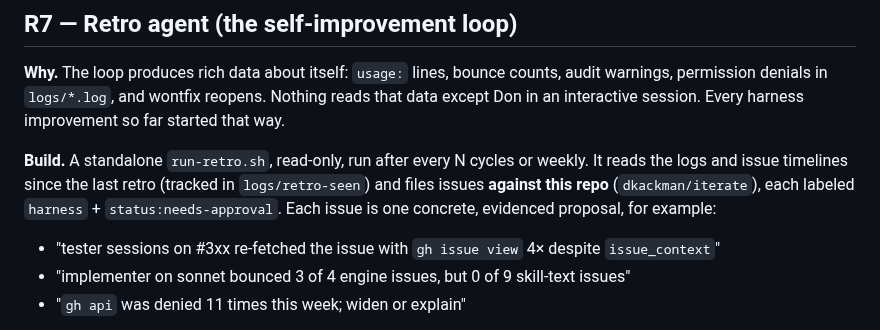
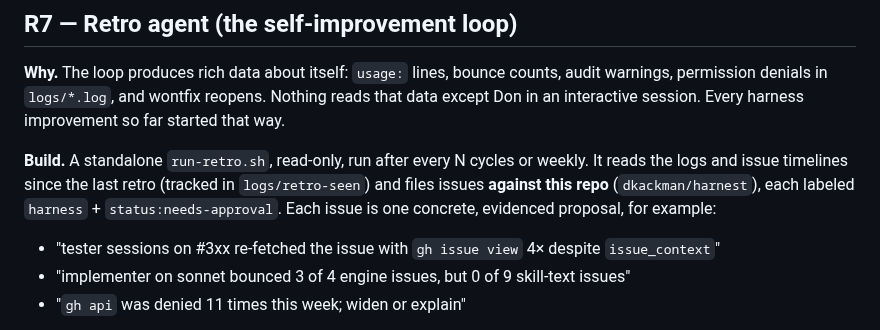
Before and after one commit to dkackman/harnest, a Markdown page: HARNESS-ROADMAP.md, the part around the change. Drawn GitHub-style.

```diff
--- a/HARNESS-ROADMAP.md
+++ b/HARNESS-ROADMAP.md
@@ -225,7 +225,7 @@ except Don in an interactive session. Every harness improvement so far started t
 
 **Build.** A standalone `run-retro.sh`, read-only, run after every N cycles or weekly. It
 reads the logs and issue timelines since the last retro (tracked in `logs/retro-seen`) and
-files issues **against this repo** (`dkackman/iterate`), each labeled `harness` + `status:needs-approval`.
+files issues **against this repo** (`dkackman/harnest`), each labeled `harness` + `status:needs-approval`.
 Each issue is one concrete, evidenced proposal, for example:
 
 - "tester sessions on #3xx re-fetched the issue with `gh issue view` 4× despite
```
Also changed, not shown: README.md (+1 -1 lines).
